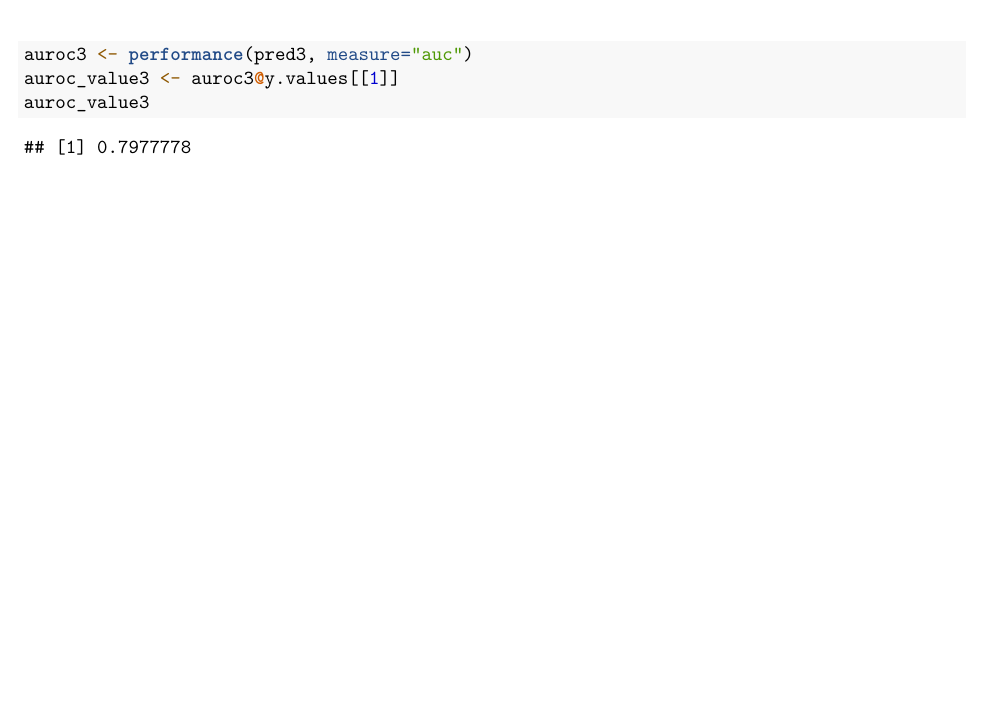
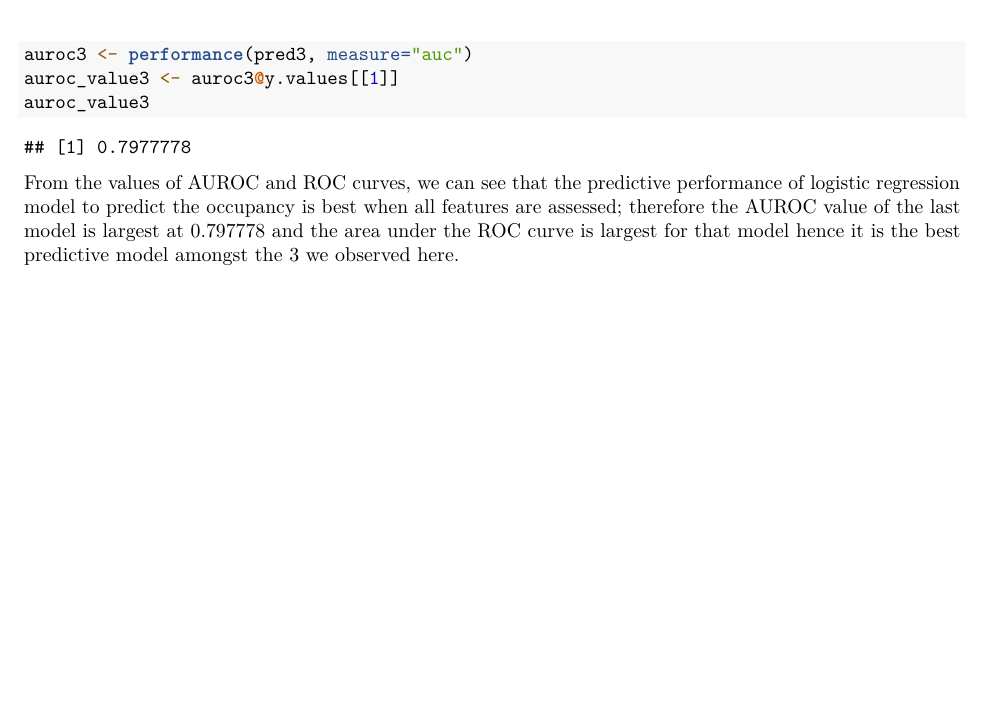
Before and after one commit to saliktariq/BigData-Analytics-using-R-Part-1, an R Markdown document (BSc_CW1_12516369_S_Tariq.rmd): part of page 22 of 22, cut so that both start at the same text, the shorter picture padded with empty space. Rendered offline with R 4.5, knitr and Pandoc, then LaTeX, with nearby package versions; some code elsewhere in the file could not run offline.

Commit message:
Completed except Q2

````diff
--- a/BSc_CW1_12516369_S_Tariq.rmd
+++ b/BSc_CW1_12516369_S_Tariq.rmd
@@ -349,3 +349,5 @@ auroc3 <- performance(pred3, measure="auc")
 auroc_value3 <- auroc3@y.values[[1]]
 auroc_value3
 ```
+
+From the values of AUROC and ROC curves, we can see that the predictive performance of logistic regression model to predict the occupancy is best when all features are assessed; therefore the AUROC value of the last model is largest at 0.797778 and the area under the ROC curve is largest for that model hence it is the best predictive model amongst the 3 we observed here.
````
